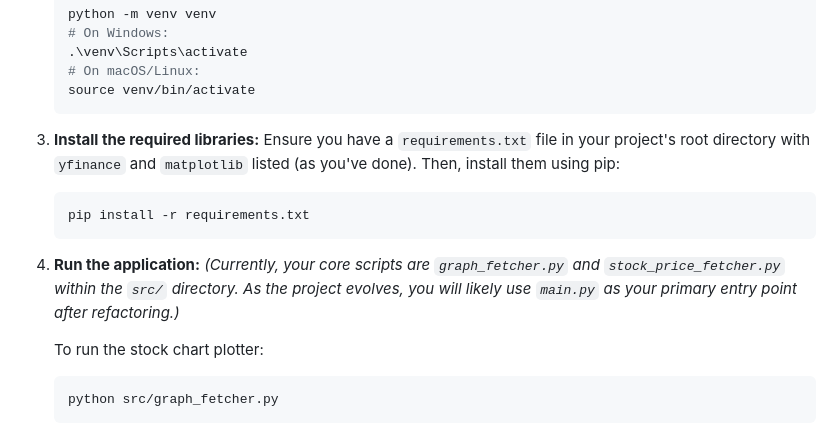
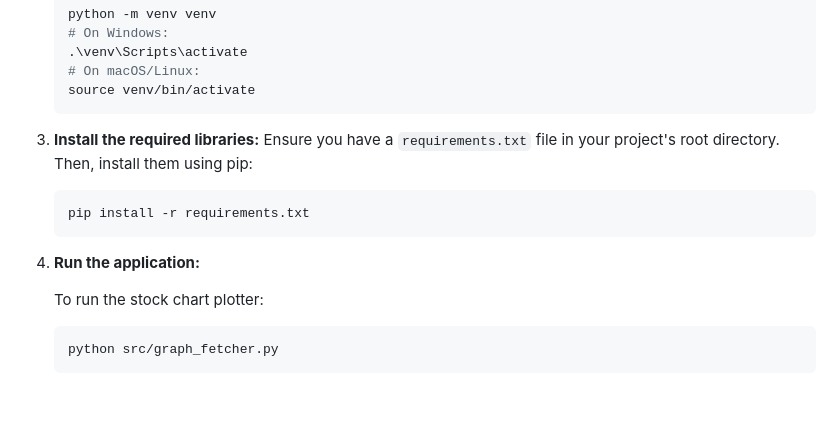
Before and after one commit to Tanishq4258/IntelliTrade, a Markdown page: README.md, the part around the change. Drawn GitHub-style; blank space fills up the shorter version.

````diff
--- a/README.md
+++ b/README.md
@@ -65,14 +65,13 @@ To get IntelliTrade up and running on your local machine, follow these steps:
     ```
 
 3.  **Install the required libraries:**
-    Ensure you have a `requirements.txt` file in your project's root directory with `yfinance` and `matplotlib` listed (as you've done).
+    Ensure you have a `requirements.txt` file in your project's root directory.
     Then, install them using pip:
     ```bash
     pip install -r requirements.txt
     ```
 
 4.  **Run the application:**
-    *(Currently, your core scripts are `graph_fetcher.py` and `stock_price_fetcher.py` within the `src/` directory. As the project evolves, you will likely use `main.py` as your primary entry point after refactoring.)*
 
     To run the stock chart plotter:
     ```bash
````
